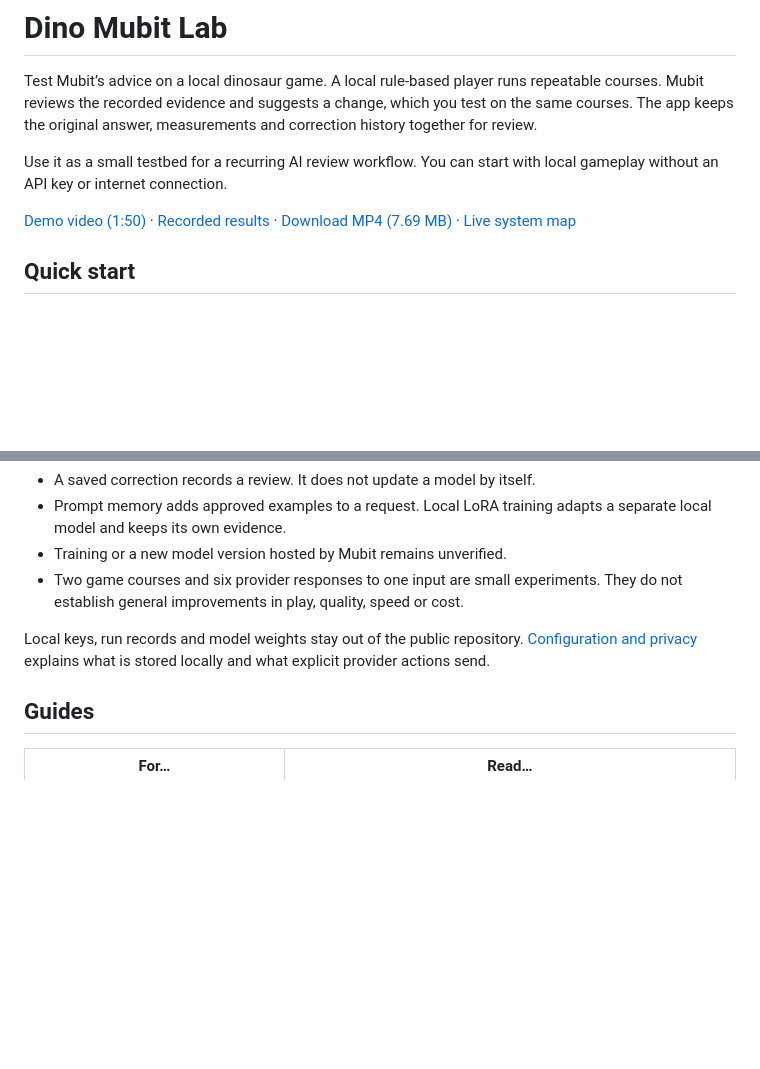
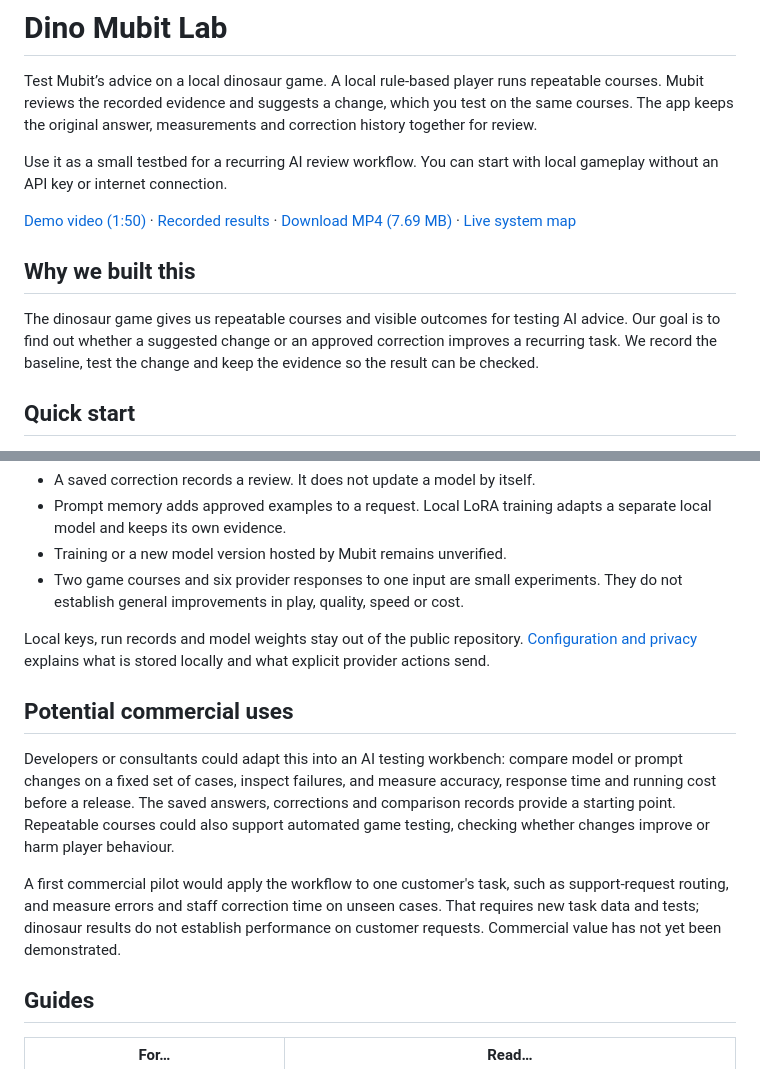
Before and after one commit to MasteraSnackin/dino-mubit-lab, a Markdown page: README.md, 2 parts joined by grey strips. GitHub-like rendering; blank space fills up the shorter version.

Commit message:
Explain project goals and potential commercial uses

```diff
--- a/README.md
+++ b/README.md
@@ -5,6 +5,10 @@ Test Mubit’s advice on a local dinosaur game. A local rule-based player runs r
 Use it as a small testbed for a recurring AI review workflow. You can start with local gameplay without an API key or internet connection.
 
 [Demo video (1:50)](https://github.com/MasteraSnackin/dino-mubit-lab/releases/tag/demo-video-v2) · [Recorded results](docs/RESULTS.md) · [Download MP4 (7.69 MB)](https://github.com/MasteraSnackin/dino-mubit-lab/releases/download/demo-video-v2/Dino-Mubit-Lab-recorded-demo.mp4) · [Live system map](https://masterasnackin.github.io/dino-mubit-lab/)
+
+## Why we built this
+
+The dinosaur game gives us repeatable courses and visible outcomes for testing AI advice. Our goal is to find out whether a suggested change or an approved correction improves a recurring task. We record the baseline, test the change and keep the evidence so the result can be checked.
 
 <a id="installation"></a>
 
@@ -76,6 +80,12 @@ The [published Mubit versus OpenAI pilot](docs/RESULTS.md) includes token counts
 
 Local keys, run records and model weights stay out of the public repository. [Configuration and privacy](docs/CONFIGURATION.md) explains what is stored locally and what explicit provider actions send.
 
+## Potential commercial uses
+
+Developers or consultants could adapt this into an AI testing workbench: compare model or prompt changes on a fixed set of cases, inspect failures, and measure accuracy, response time and running cost before a release. The saved answers, corrections and comparison records provide a starting point. Repeatable courses could also support automated game testing, checking whether changes improve or harm player behaviour.
+
+A first commercial pilot would apply the workflow to one customer's task, such as support-request routing, and measure errors and staff correction time on unseen cases. That requires new task data and tests; dinosaur results do not establish performance on customer requests. Commercial value has not yet been demonstrated.
+
 <a id="architecture-overview"></a>
 <a id="configuration"></a>
 <a id="screenshots-and-demo"></a>
```
